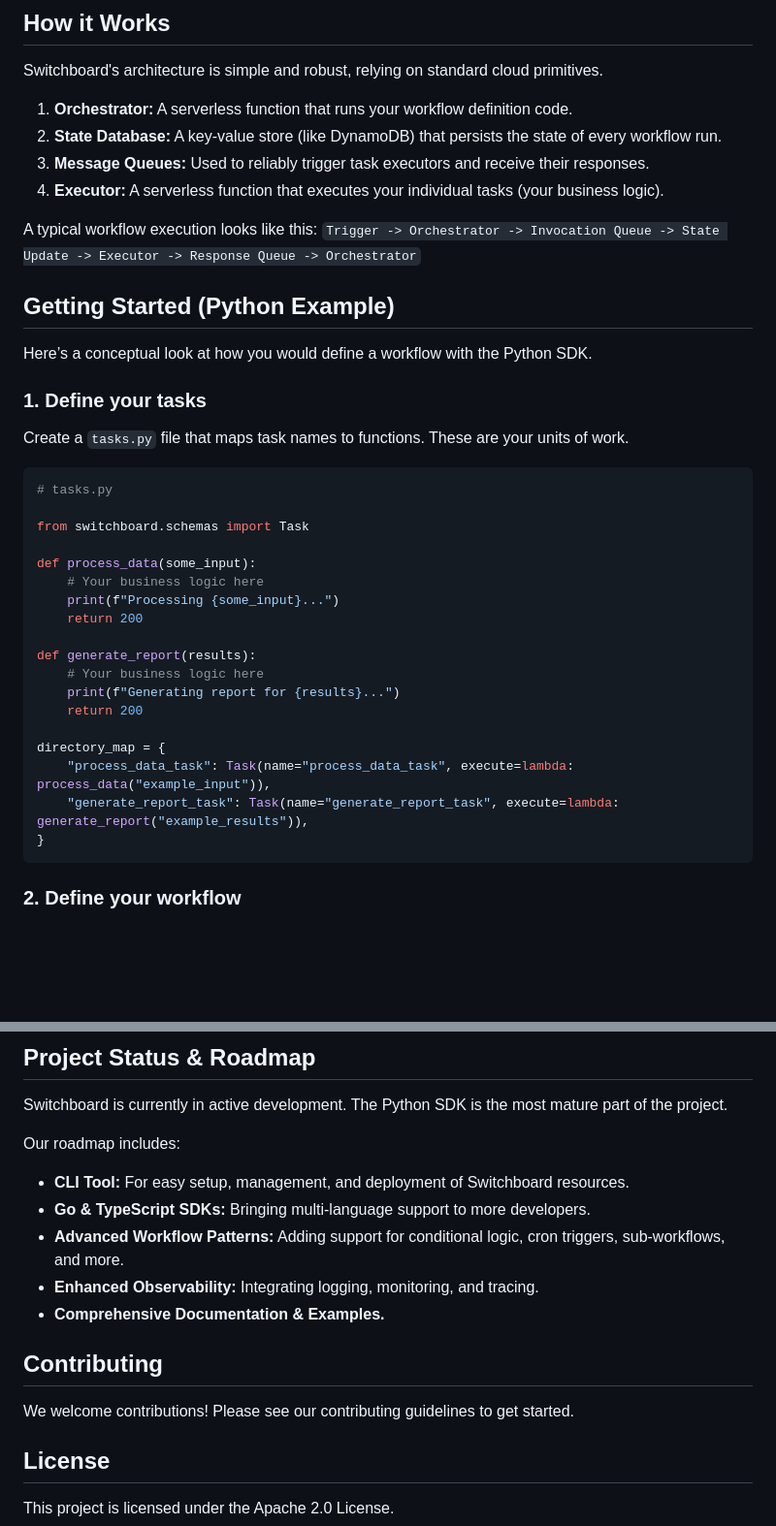
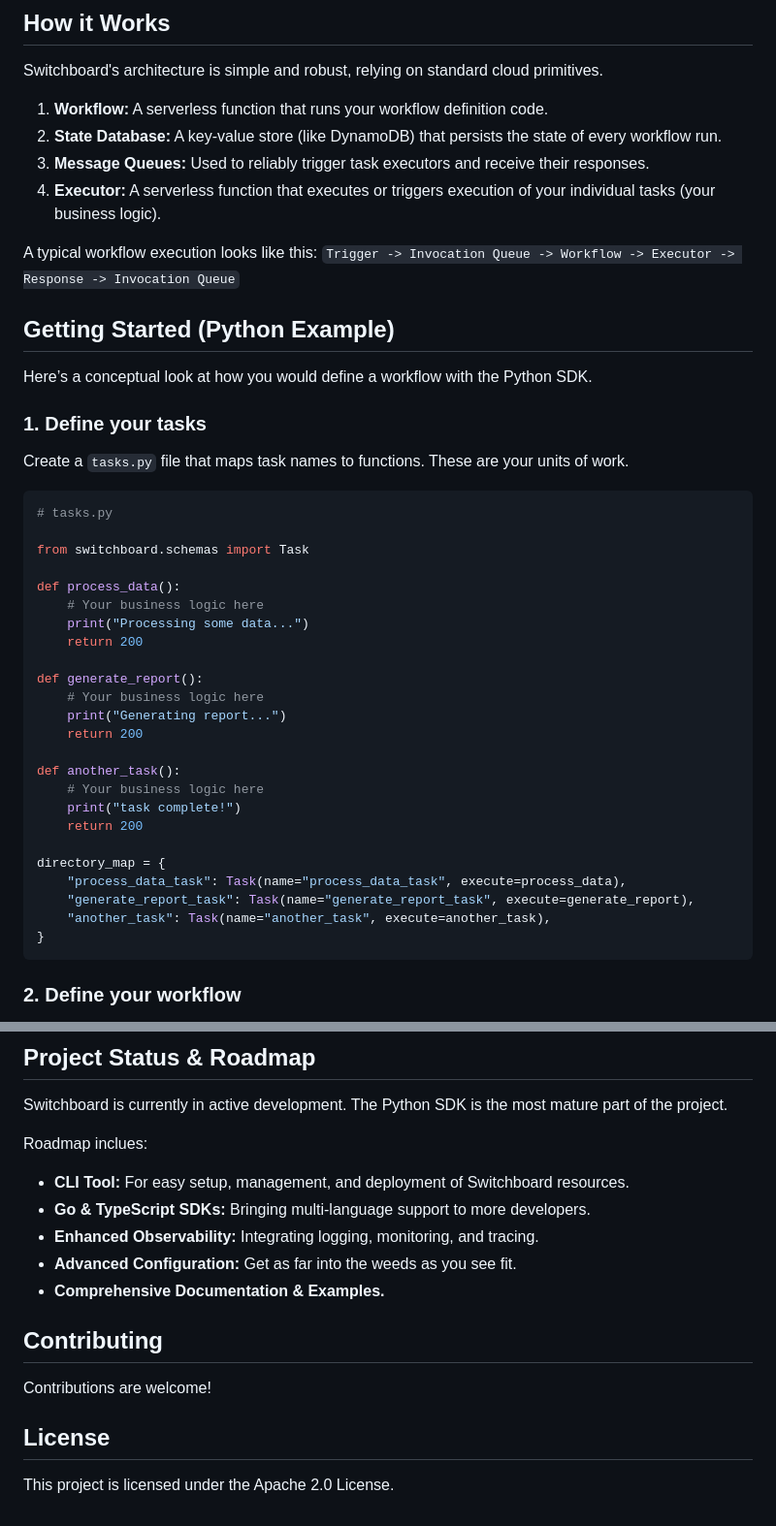
Before and after one commit to osteensco/switchboard, a Markdown page: README.md, 2 parts joined by grey strips. Shown at 97% size. GitHub-like rendering; blank space fills up the shorter version.

````diff
--- a/README.md
+++ b/README.md
@@ -23,13 +38,13 @@ It's built to be cloud-agnostic and abstracts away the complexities of long-runn
 
 Switchboard's architecture is simple and robust, relying on standard cloud primitives.
 
-1.  **Orchestrator:** A serverless function that runs your workflow definition code.
+1.  **Workflow:** A serverless function that runs your workflow definition code.
 2.  **State Database:** A key-value store (like DynamoDB) that persists the state of every workflow run.
 3.  **Message Queues:** Used to reliably trigger task executors and receive their responses.
-4.  **Executor:** A serverless function that executes your individual tasks (your business logic).
+4.  **Executor:** A serverless function that executes or triggers execution of your individual tasks (your business logic).
 
 A typical workflow execution looks like this:
-`Trigger -> Orchestrator -> Invocation Queue -> State Update -> Executor -> Response Queue -> Orchestrator`
+`Trigger -> Invocation Queue -> Workflow -> Executor -> Response -> Invocation Queue`
 
 ## Getting Started (Python Example)
 
@@ -44,19 +59,25 @@ Create a `tasks.py` file that maps task names to functions. These are your units
 
 from switchboard.schemas import Task
 
-def process_data(some_input):
+def process_data():
     # Your business logic here
-    print(f"Processing {some_input}...")
+    print("Processing some data...")
     return 200
 
-def generate_report(results):
+def generate_report():
     # Your business logic here
-    print(f"Generating report for {results}...")
+    print("Generating report...")
+    return 200
+
+def another_task():
+    # Your business logic here
+    print("task complete!")
     return 200
 
 directory_map = {
-    "process_data_task": Task(name="process_data_task", execute=lambda: process_data("example_input")),
-    "generate_report_task": Task(name="generate_report_task", execute=lambda: generate_report("example_results")),
+    "process_data_task": Task(name="process_data_task", execute=process_data),
+    "generate_report_task": Task(name="generate_report_task", execute=generate_report),
+    "another_task": Task(name="another_task", execute=another_task),
 }
 ```
 
@@ -98,16 +119,16 @@ def workflow_handler(context):
 
 Switchboard is currently in active development. The Python SDK is the most mature part of the project.
 
-Our roadmap includes:
+Roadmap inclues:
 *   **CLI Tool:** For easy setup, management, and deployment of Switchboard resources.
 *   **Go & TypeScript SDKs:** Bringing multi-language support to more developers.
-*   **Advanced Workflow Patterns:** Adding support for conditional logic, cron triggers, sub-workflows, and more.
 *   **Enhanced Observability:** Integrating logging, monitoring, and tracing.
+*   **Advanced Configuration:** Get as far into the weeds as you see fit.
 *   **Comprehensive Documentation & Examples.**
 
 ## Contributing
 
-We welcome contributions! Please see our contributing guidelines to get started.
+Contributions are welcome!
 
 ## License
 
````
Also changed, not shown: other parts of README.md (+15 -0 lines).
